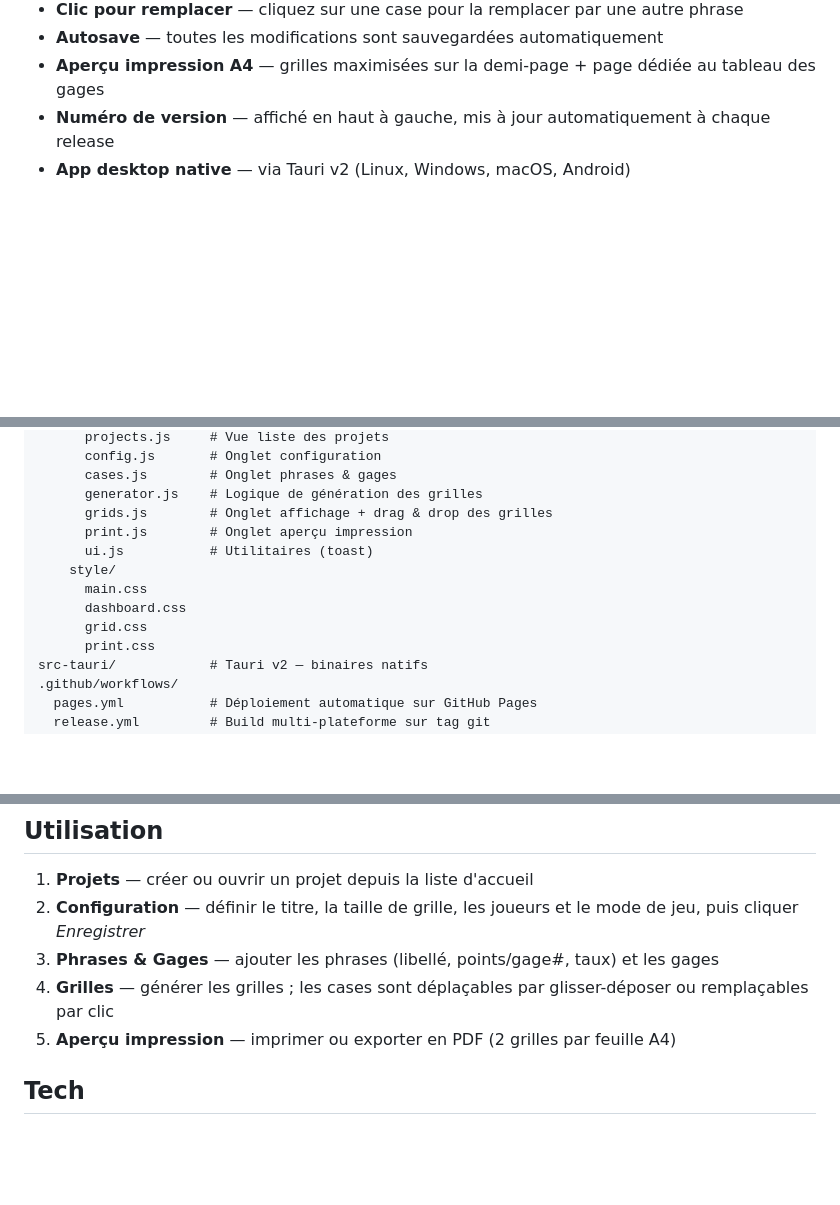
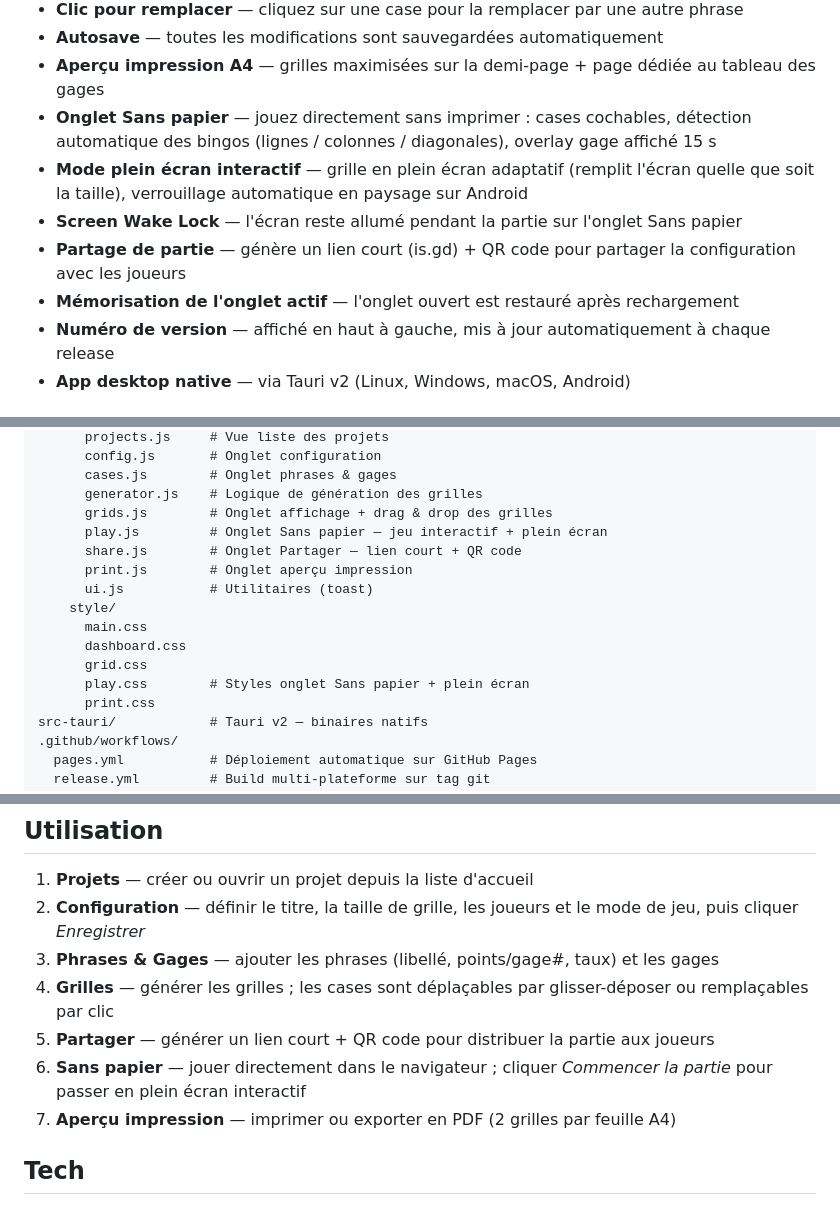
Before and after one commit to Poisson48/open_bingo, a Markdown page: README.md, 3 parts joined by grey strips. Drawn GitHub-style; blank space fills up the shorter version.

Commit message:
docs: mise à jour README — onglet Sans papier, plein écran, partage, Wake Lock

```diff
--- a/README.md
+++ b/README.md
@@ -48,6 +48,11 @@ Fonctionne directement dans Chrome, Firefox, Safari — aucune installation requ
 - **Clic pour remplacer** — cliquez sur une case pour la remplacer par une autre phrase
 - **Autosave** — toutes les modifications sont sauvegardées automatiquement
 - **Aperçu impression A4** — grilles maximisées sur la demi-page + page dédiée au tableau des gages
+- **Onglet Sans papier** — jouez directement sans imprimer : cases cochables, détection automatique des bingos (lignes / colonnes / diagonales), overlay gage affiché 15 s
+- **Mode plein écran interactif** — grille en plein écran adaptatif (remplit l'écran quelle que soit la taille), verrouillage automatique en paysage sur Android
+- **Screen Wake Lock** — l'écran reste allumé pendant la partie sur l'onglet Sans papier
+- **Partage de partie** — génère un lien court (is.gd) + QR code pour partager la configuration avec les joueurs
+- **Mémorisation de l'onglet actif** — l'onglet ouvert est restauré après rechargement
 - **Numéro de version** — affiché en haut à gauche, mis à jour automatiquement à chaque release
 - **App desktop native** — via Tauri v2 (Linux, Windows, macOS, Android)
 
@@ -99,12 +104,15 @@ bingo-app/
       cases.js        # Onglet phrases & gages
       generator.js    # Logique de génération des grilles
       grids.js        # Onglet affichage + drag & drop des grilles
+      play.js         # Onglet Sans papier — jeu interactif + plein écran
+      share.js        # Onglet Partager — lien court + QR code
       print.js        # Onglet aperçu impression
       ui.js           # Utilitaires (toast)
     style/
       main.css
       dashboard.css
       grid.css
+      play.css        # Styles onglet Sans papier + plein écran
       print.css
 src-tauri/            # Tauri v2 — binaires natifs
 .github/workflows/
@@ -119,7 +127,9 @@ screenshots/          # Captures d'écran pour le README
 2. **Configuration** — définir le titre, la taille de grille, les joueurs et le mode de jeu, puis cliquer *Enregistrer*
 3. **Phrases & Gages** — ajouter les phrases (libellé, points/gage#, taux) et les gages
 4. **Grilles** — générer les grilles ; les cases sont déplaçables par glisser-déposer ou remplaçables par clic
-5. **Aperçu impression** — imprimer ou exporter en PDF (2 grilles par feuille A4)
+5. **Partager** — générer un lien court + QR code pour distribuer la partie aux joueurs
+6. **Sans papier** — jouer directement dans le navigateur ; cliquer *Commencer la partie* pour passer en plein écran interactif
+7. **Aperçu impression** — imprimer ou exporter en PDF (2 grilles par feuille A4)
 
 ## Tech
 
```
